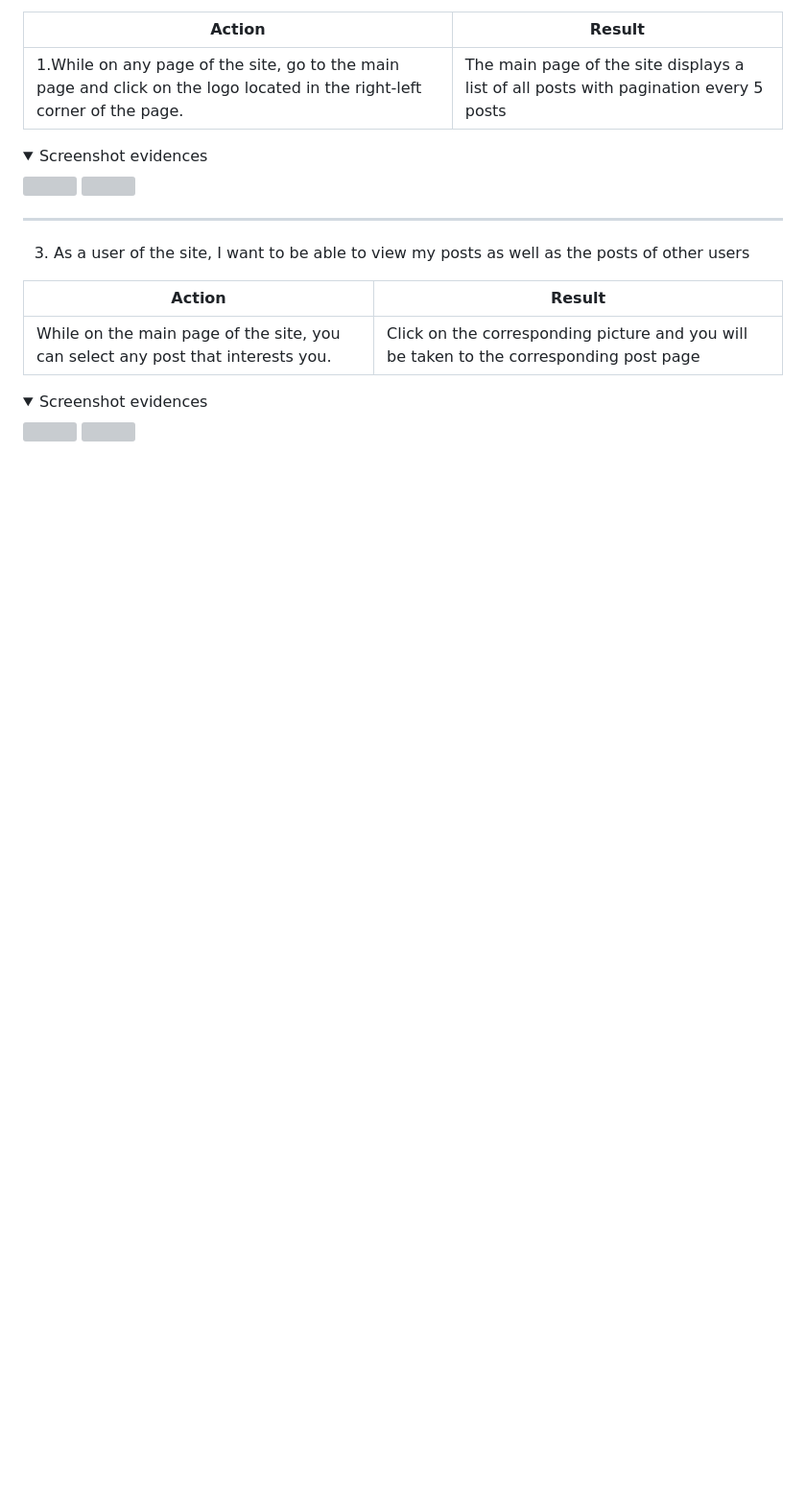
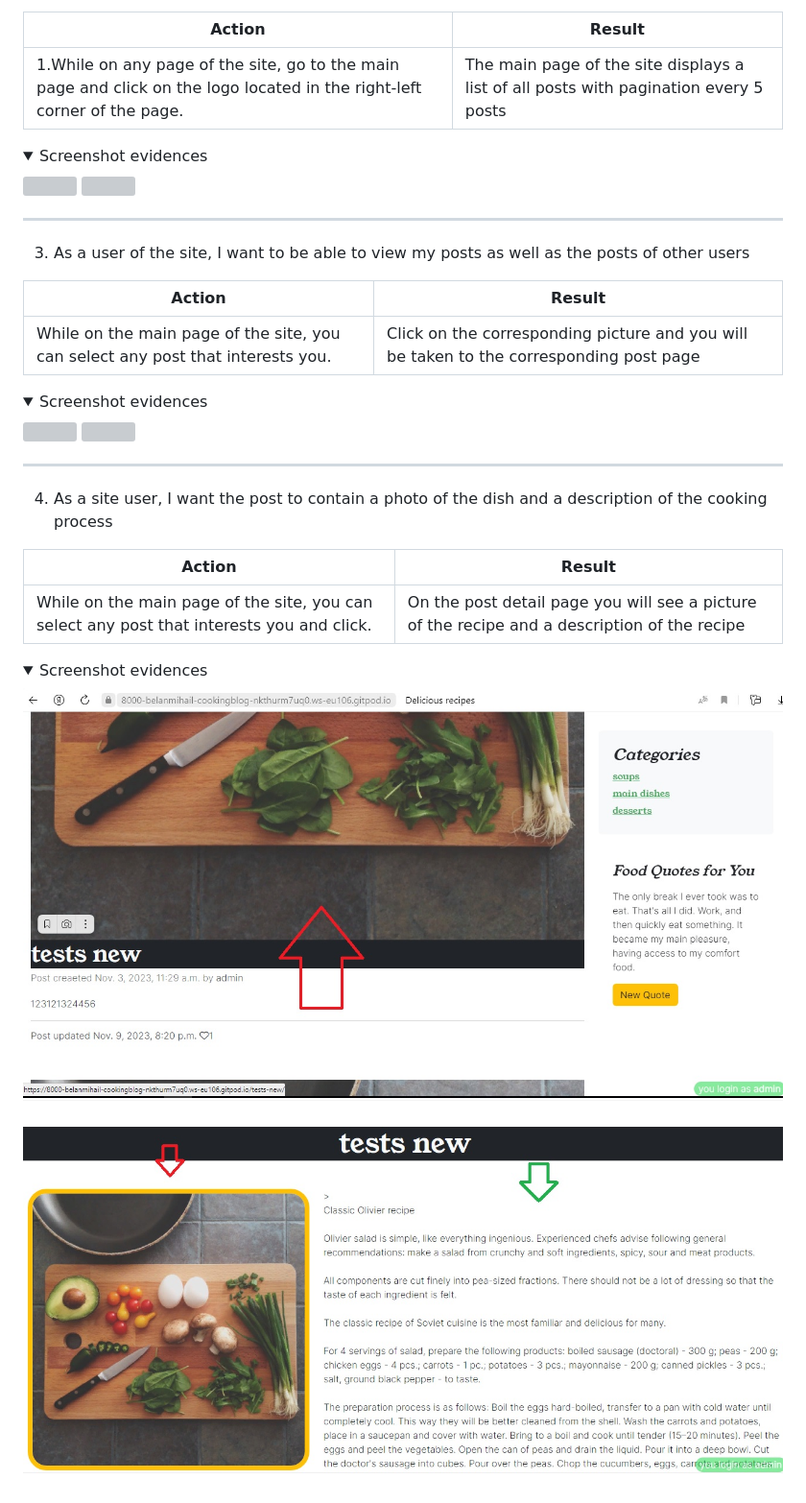
Before and after one commit to Belan-Mihail/cooking-blog, a Markdown page: README.md, the part around the change. Shown: that part at 96% size. Drawn GitHub-style; pictures changed too: docs/user-stories/fourth-user-story-evidence-1.jpg (added), docs/user-stories/fourth-user-story-evidence-2.jpg (added); folded sections open; blank space fills up the shorter version; grey boxes are pictures that could not be loaded.

Commit message:
Add test for fourth user story

```diff
--- a/README.md
+++ b/README.md
@@ -934,12 +934,25 @@ The site structure is designed to ensure maximum ease of use. Also, much attenti
 <img src="docs/user-stories/third-user-story-evidence-2.jpg">
 </details>
 
+---
+
+   4. As a site user, I want the post to contain a photo of the dish and a description of the cooking process
+
+
+   **Action** | **Result**
+   -----------| ----------
+ While on the main page of the site, you can select any post that interests you and click. | On the post detail page you will see a picture of the recipe and a description of the recipe
+
+<details><summary>Screenshot evidences</summary>
+<img src="docs/user-stories/fourth-user-story-evidence-1.jpg">
+<img src="docs/user-stories/fourth-user-story-evidence-2.jpg">
+</details>
 
 
 
 <!-- 1. As User I can use navigation bar so that I can easy to navigate the site.
 
-3. As a user of the site, I want to be able to view my posts as well as the posts of other users
+
 4. As a site user, I want the post to contain a photo of the dish and a description of the cooking process
 5. As a registered user of the site, I want to be able to post, update and delete posts in which I am the author
 6. As a registered user of the site, I want to be able to rate posts
```
